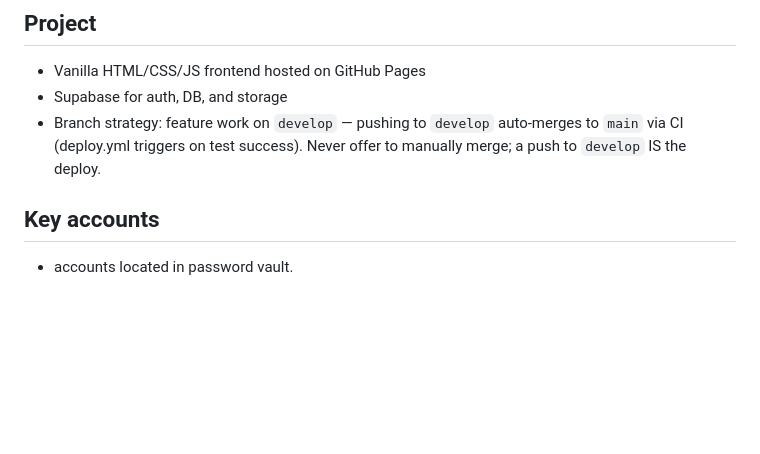
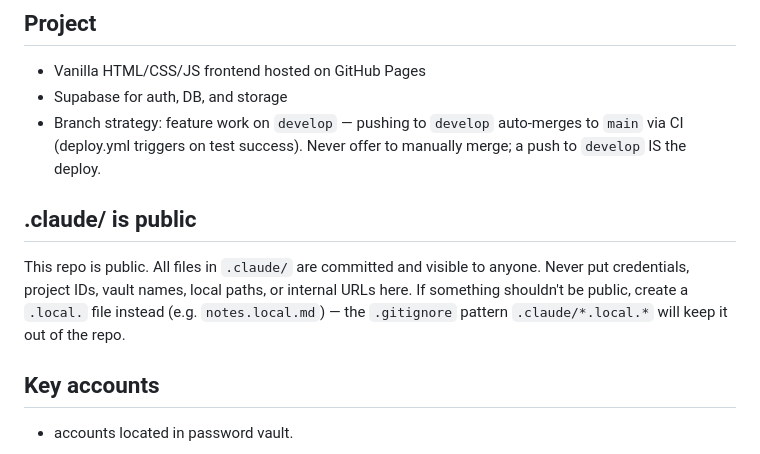
Before and after one commit to tomirish/evolve.coaches, a Markdown page: .claude/memory/MEMORY.md, the part around the change. Drawn GitHub-style; blank space fills up the shorter version.

Commit message:
Add public repo reminder to MEMORY.md
Note that .claude/ is public and local-only content should use .local. files

```diff
--- a/.claude/memory/MEMORY.md
+++ b/.claude/memory/MEMORY.md
@@ -4,6 +4,9 @@
 - Vanilla HTML/CSS/JS frontend hosted on GitHub Pages
 - Supabase for auth, DB, and storage
 - Branch strategy: feature work on `develop` — pushing to `develop` auto-merges to `main` via CI (deploy.yml triggers on test success). Never offer to manually merge; a push to `develop` IS the deploy.
+
+## .claude/ is public
+This repo is public. All files in `.claude/` are committed and visible to anyone. Never put credentials, project IDs, vault names, local paths, or internal URLs here. If something shouldn't be public, create a `.local.` file instead (e.g. `notes.local.md`) — the `.gitignore` pattern `.claude/*.local.*` will keep it out of the repo.
 
 ## Key accounts
 - accounts located in password vault.
```
